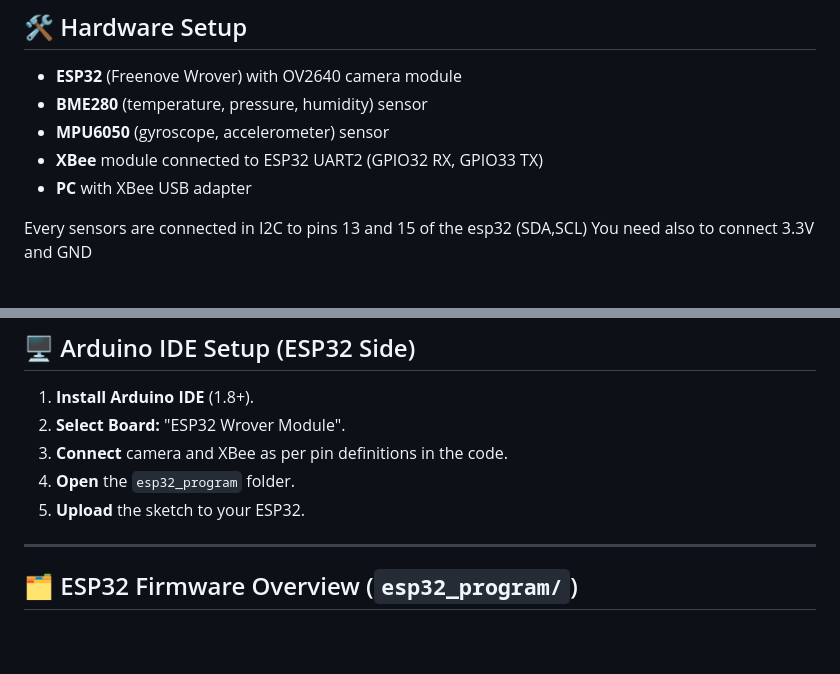
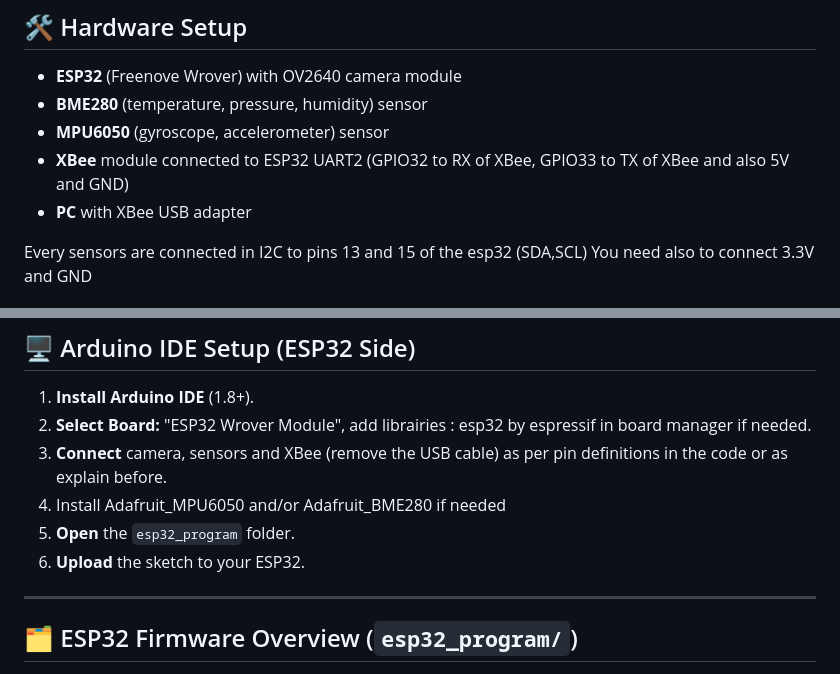
Before and after one commit to antscher/Interface_satellite_com_XBee, a Markdown page: README.md, 2 parts joined by grey strips. GitHub-like rendering; blank space fills up the shorter version.

```diff
--- a/README.md
+++ b/README.md
@@ -30,7 +30,7 @@ This project enables you to capture JPEG images and sensor data from an ESP32 (w
 - **ESP32** (Freenove Wrover) with OV2640 camera module
 - **BME280** (temperature, pressure, humidity) sensor
 - **MPU6050** (gyroscope, accelerometer) sensor
-- **XBee** module connected to ESP32 UART2 (GPIO32 RX, GPIO33 TX)
+- **XBee** module connected to ESP32 UART2 (GPIO32 to RX of XBee, GPIO33 to TX of XBee and also 5V and GND)
 - **PC** with XBee USB adapter
 
 Every sensors are connected in I2C to pins 13 and 15 of the esp32 (SDA,SCL)
@@ -58,10 +58,11 @@ You need also to connect 3.3V and GND
 ## 🖥️ Arduino IDE Setup (ESP32 Side)
 
 1. **Install Arduino IDE** (1.8+).
-2. **Select Board:** "ESP32 Wrover Module".
-3. **Connect** camera and XBee as per pin definitions in the code.
-4. **Open** the `esp32_program` folder.
-5. **Upload** the sketch to your ESP32.
+2. **Select Board:** "ESP32 Wrover Module", add librairies : esp32 by espressif in board manager if needed.
+3. **Connect** camera, sensors and XBee (remove the USB cable) as per pin definitions in the code or as explain before.
+4. Install Adafruit_MPU6050 and/or Adafruit_BME280 if needed
+5. **Open** the `esp32_program` folder.
+6. **Upload** the sketch to your ESP32.
 
 ---
 
```
